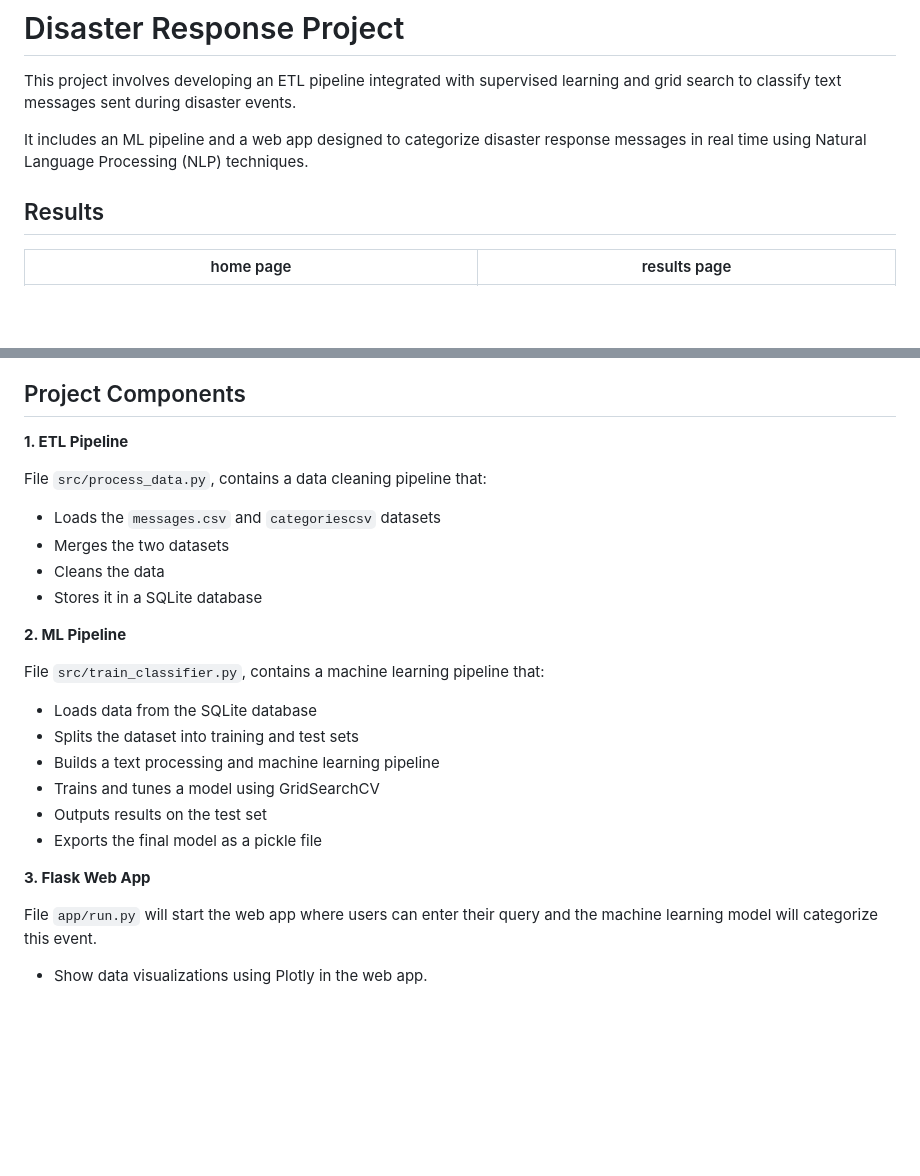
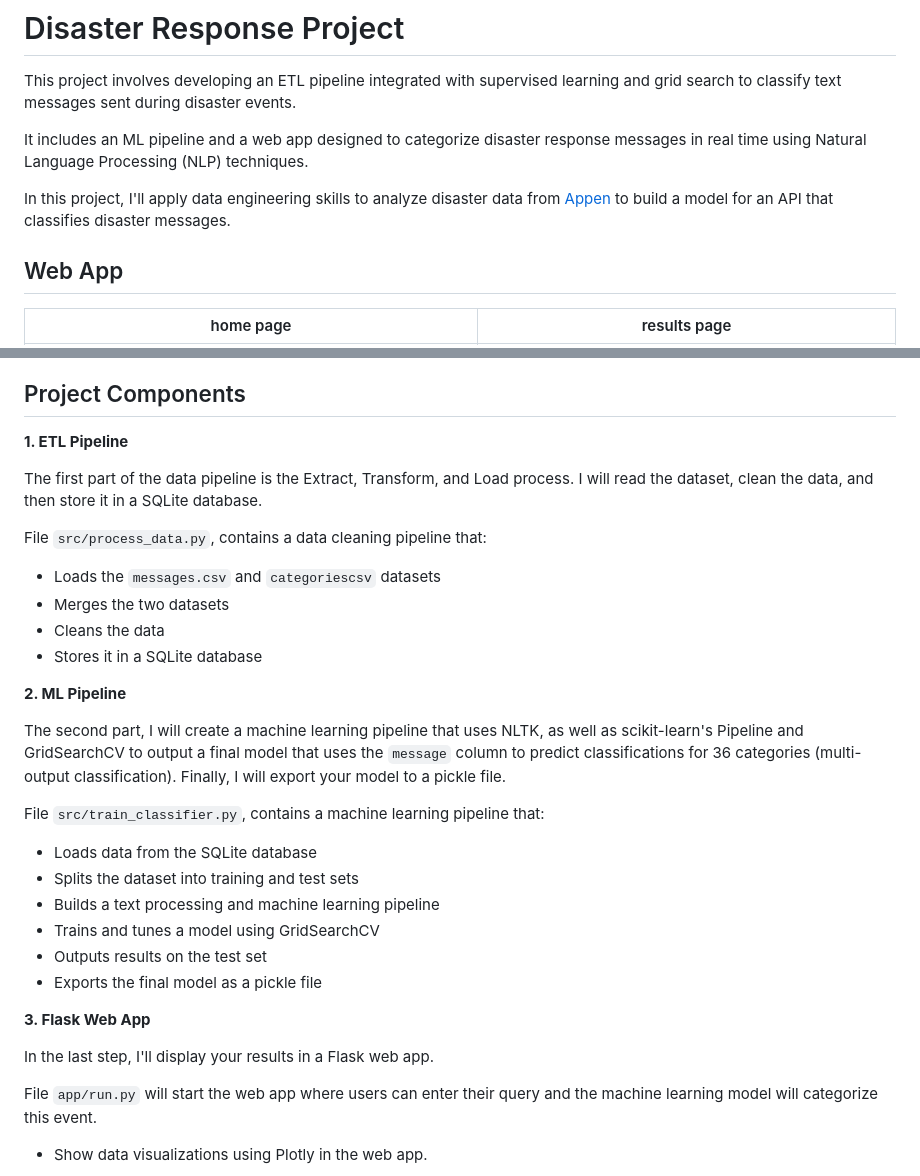
Before and after one commit to mafda/disaster_response_pipeline, a Markdown page: README.md, 2 parts joined by grey strips. GitHub-like rendering; blank space fills up the shorter version.

Commit message:
include more details about results and conclusions

```diff
--- a/README.md
+++ b/README.md
@@ -4,7 +4,9 @@ This project involves developing an ETL pipeline integrated with supervised lear
 
 It includes an ML pipeline and a web app designed to categorize disaster response messages in real time using Natural Language Processing (NLP) techniques.
 
-## Results
+ In this project, I'll apply data engineering skills to analyze disaster data from [Appen](https://www.figure-eight.com/) to build a model for an API that classifies disaster messages.
+
+## Web App
 
 
 | home page                          | results page                            |
@@ -72,6 +74,8 @@ It includes an ML pipeline and a web app designed to categorize disaster respons
 
 **1. ETL Pipeline**
 
+The first part of the data pipeline is the Extract, Transform, and Load process. I will read the dataset, clean the data, and then store it in a SQLite database.
+
 File `src/process_data.py`, contains a data cleaning pipeline that:
 * Loads the `messages.csv` and `categoriescsv` datasets
 * Merges the two datasets
@@ -79,6 +83,8 @@ File `src/process_data.py`, contains a data cleaning pipeline that:
 * Stores it in a SQLite database
 
 **2. ML Pipeline**
+
+The second part, I will create a machine learning pipeline that uses NLTK, as well as scikit-learn's Pipeline and GridSearchCV to output a final model that uses the `message` column to predict classifications for 36 categories (multi-output classification). Finally, I will export your model to a pickle file.
 
 File `src/train_classifier.py`, contains a machine learning pipeline that:
 * Loads data from the SQLite database
@@ -89,6 +95,8 @@ File `src/train_classifier.py`, contains a machine learning pipeline that:
 * Exports the final model as a pickle file
 
 **3. Flask Web App**
+
+In the last step, I'll display your results in a Flask web app.
 
 File `app/run.py` will start the web app where users can enter their query and the machine learning model will categorize this event.
 * Show data visualizations using Plotly in the web app.
```
Also changed, not shown: other parts of README.md (+76 -1 lines), assets/clean_data.png (added), assets/training_data.png (added), assets/web_app.png (added).
